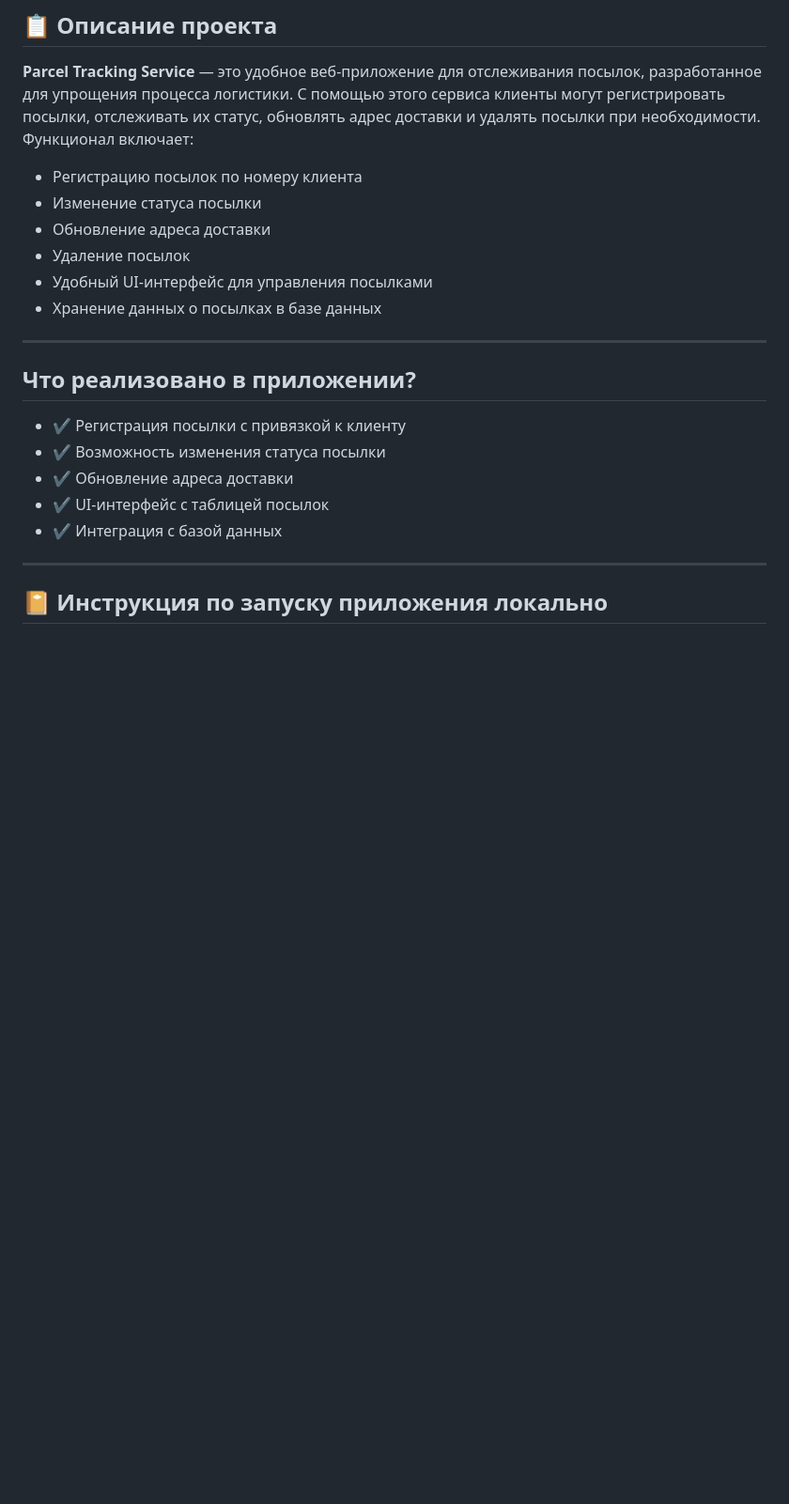
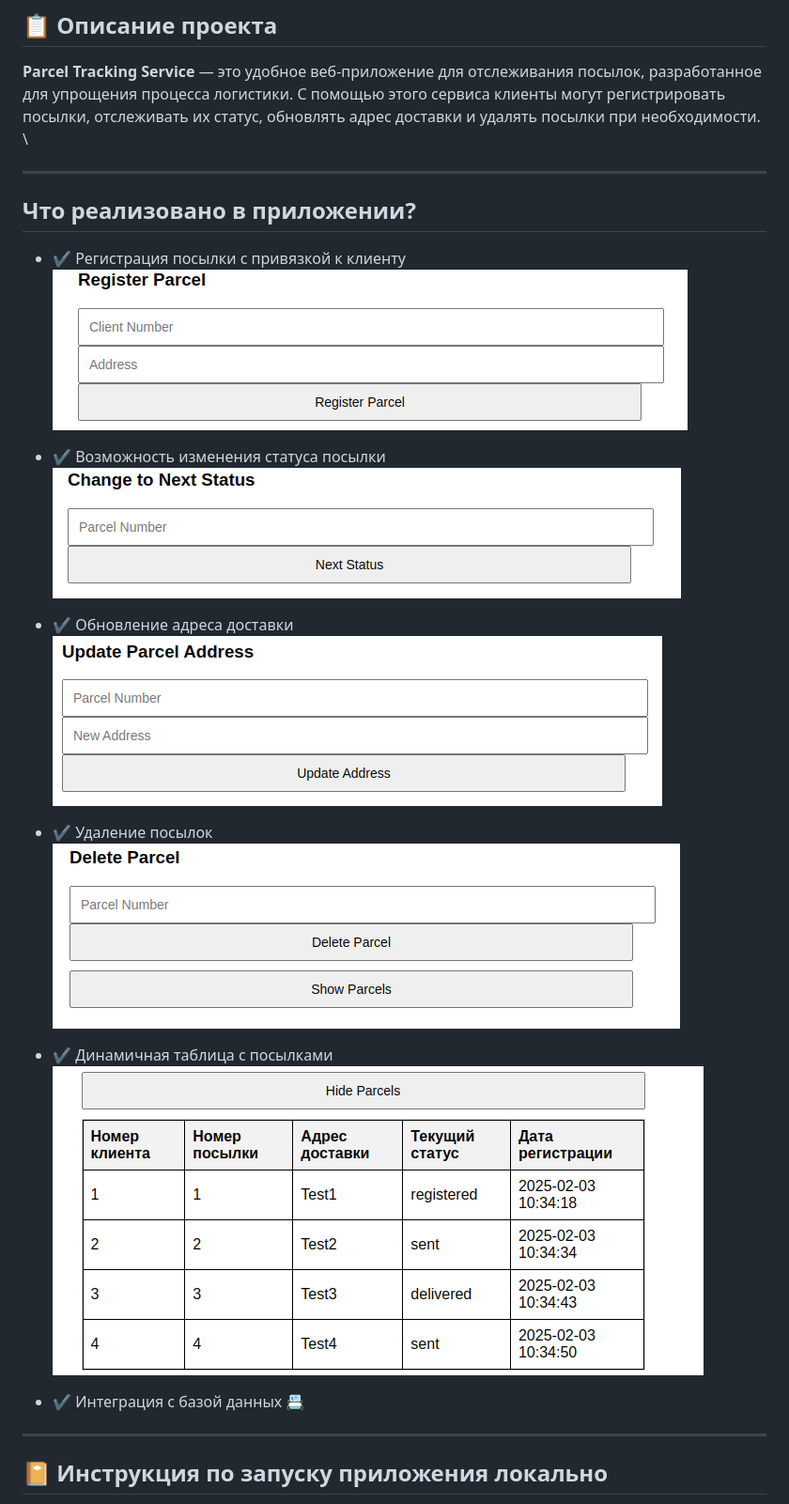
Before and after one commit to goroutiner/parcel_tracking_service, a Markdown page: README.md, the part around the change. Shown: that part at 94% size. Drawn GitHub-style; pictures changed too: images/change-status_exemple.png (added), images/delete_exemple.png (added), images/register_exemple.png (added); blank space fills up the shorter version.

Commit message:
fix readme and handling errors

```diff
--- a/README.md
+++ b/README.md
@@ -11,23 +11,26 @@
 ## 📋 Описание проекта
 
 **Parcel Tracking Service** — это удобное веб-приложение для отслеживания посылок, разработанное для упрощения процесса логистики. С помощью этого сервиса клиенты могут регистрировать посылки, отслеживать их статус, обновлять адрес доставки и удалять посылки при необходимости. \
-Функционал включает:
-
-- Регистрацию посылок по номеру клиента
-- Изменение статуса посылки
-- Обновление адреса доставки
-- Удаление посылок
-- Удобный UI-интерфейс для управления посылками
-- Хранение данных о посылках в базе данных
 
 ---
 ## Что реализовано в приложении?
 
-- ✔️ Регистрация посылки с привязкой к клиенту
-- ✔️ Возможность изменения статуса посылки
-- ✔️ Обновление адреса доставки
-- ✔️ UI-интерфейс с таблицей посылок
-- ✔️ Интеграция с базой данных
+- ✔️ Регистрация посылки с привязкой к клиенту \
+  ![Register](https://github.com/goroutiner/parcel_tracking_service/raw/dev/images/register_exemple.png)
+
+- ✔️ Возможность изменения статуса посылки \
+  ![Change Status](https://github.com/goroutiner/parcel_tracking_service/raw/dev/images/change-status_exemple.png)
+
+- ✔️ Обновление адреса доставки \
+  ![Update Address](https://github.com/goroutiner/parcel_tracking_service/raw/dev/images/update-address_exemple.png)
+
+- ✔️ Удаление посылок \
+  ![Delete ](https://github.com/goroutiner/parcel_tracking_service/raw/dev/images/delete_exemple.png)
+
+- ✔️ Динамичная таблица с посылками \
+  ![Table](https://github.com/goroutiner/parcel_tracking_service/raw/dev/images/table_exemple.png)
+
+- ✔️ Интеграция с базой данных 📇
 
 ---
 ## 📔 Инструкция по запуску приложения локально
```
Also changed, not shown: 1 other file.
